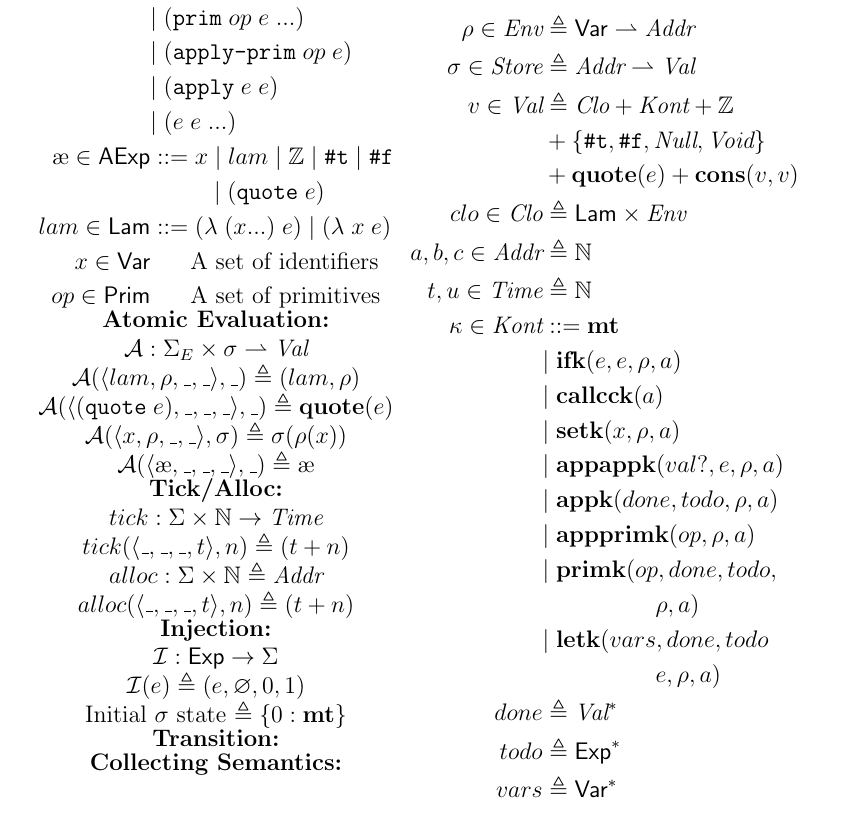
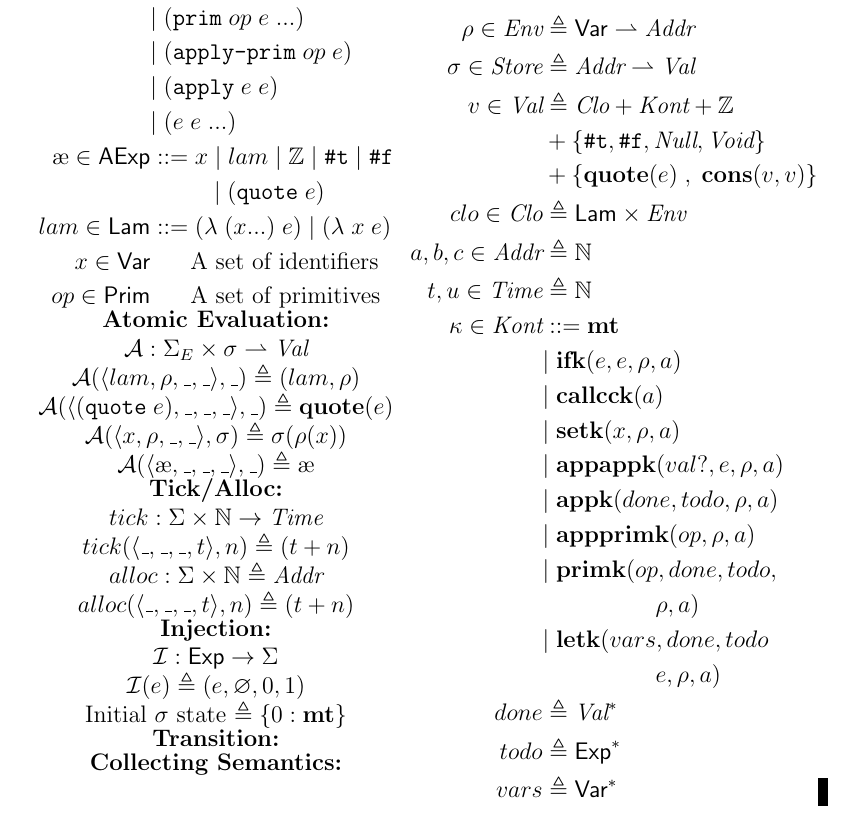
Before and after one commit to sinistersnare/aams, a LaTeX document (latex/formalism.tex): part of page 1 of 5, cut so that both start at the same text. Compiled offline with pdfLaTeX.

Commit message:
Small changes

```diff
--- a/latex/formalism.tex
+++ b/latex/formalism.tex
@@ -148,7 +148,7 @@ Initial $\sigma$ state $\triangleq \{ 0 : \textbf{mt} \} $ \\
 %%%%%%%%%%%%%%%%%%%%%%%%% VALUES %%%%%%%%%%%%%%%%%%%%%%%%%
 v \in \textit{Val} &\triangleq \textit{Clo} + \textit{Kont} + \mathbb{Z} \\
 				&+ \{ \truesyn,\falsesyn, \textit{Null} , \textit{Void} \} \\
-				&+ \textbf{quote}(e) + \textbf{cons}(v, v) \\
+				&+ \{\textbf{quote}(e) \;,\; \textbf{cons}(v, v)\} \\
 %%%%%%%%%%%%%%%%%%%%%%%%% CLOSURES %%%%%%%%%%%%%%%%%%%%%%%%%
 clo \in \textit{Clo} &\triangleq \textsf{Lam} \times \textit{Env} \\
 %%%%%%%%%%%%%%%%%%%%%%%%% ADDRESSES %%%%%%%%%%%%%%%%%%%%%%%%%
```
Also changed, not shown: latex/formalism.pdf, 1 other file.
